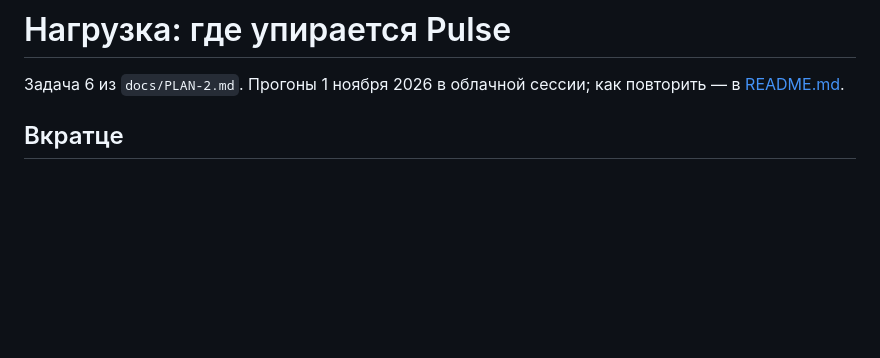
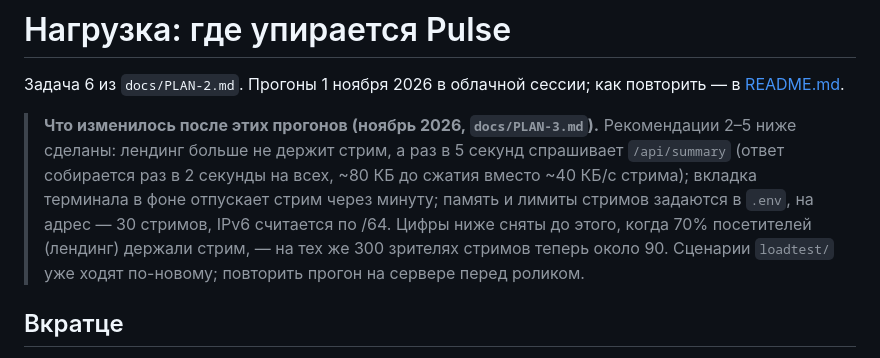
Before and after one commit to addictcode/pulse-crypto-screener, a Markdown page: loadtest/REPORT.md, the part around the change. GitHub-like rendering; blank space fills up the shorter version.

```diff
--- a/loadtest/REPORT.md
+++ b/loadtest/REPORT.md
@@ -2,6 +2,14 @@
 
 Задача 6 из `docs/PLAN-2.md`. Прогоны 1 ноября 2026 в облачной сессии; как повторить — в
 [README.md](README.md).
+
+> **Что изменилось после этих прогонов (ноябрь 2026, `docs/PLAN-3.md`).** Рекомендации 2–5 ниже
+> сделаны: лендинг больше не держит стрим, а раз в 5 секунд спрашивает `/api/summary` (ответ
+> собирается раз в 2 секунды на всех, ~80 КБ до сжатия вместо ~40 КБ/с стрима); вкладка терминала
+> в фоне отпускает стрим через минуту; память и лимиты стримов задаются в `.env`, на адрес — 30
+> стримов, IPv6 считается по /64. Цифры ниже сняты до этого, когда 70% посетителей (лендинг)
+> держали стрим, — на тех же 300 зрителях стримов теперь около 90. Сценарии `loadtest/` уже
+> ходят по-новому; повторить прогон на сервере перед роликом.
 
 ## Вкратце
 
```
Also changed, not shown: README.md (+4 -2 lines).
